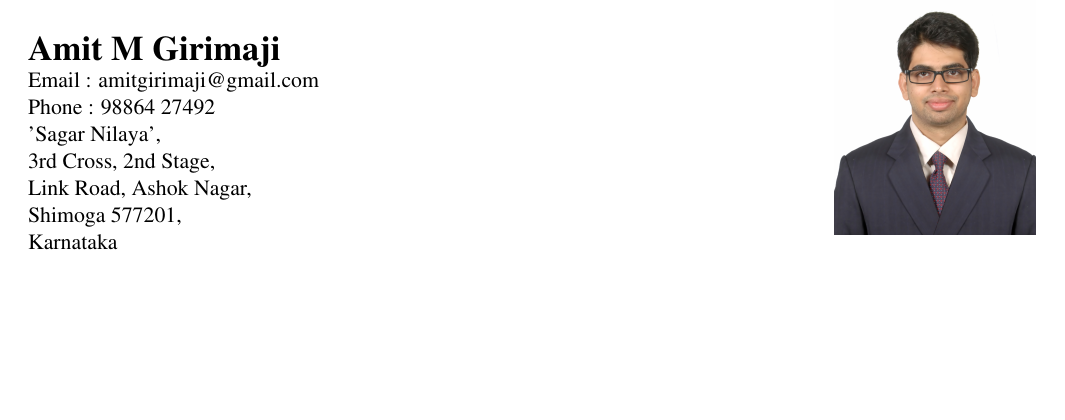
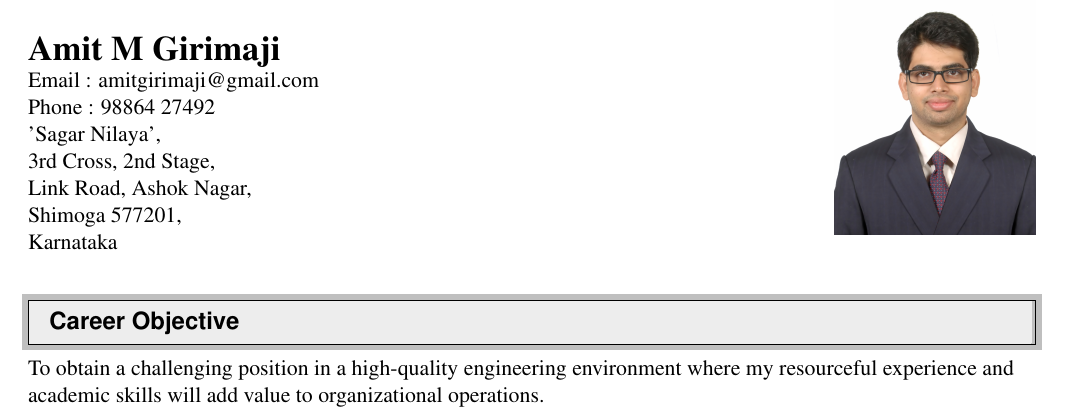
Before and after one commit to amitgirimaji123/Amit_Girimaji_Resume, a LaTeX CV (Resume.tex): part of the page, cut so that both start at the same text, the shorter picture padded with empty space. Compiled offline with pdfLaTeX.

Commit message:
Add files via upload
Updated Objective

```diff
--- a/Resume.tex
+++ b/Resume.tex
@@ -75,6 +75,16 @@ Karnataka \\
 \end{tabular*}
 
 
+%---------------------------------------------------------------
+
+%%%%%%%%%%%%%%%%%%%%%%%%%%%%%%
+\resheading{ Career Objective }
+%%%%%%%%%%%%%%%%%%%%%%%%%%%%%%
+\\
+To obtain a challenging position in a high-quality engineering environment where my resourceful experience and academic skills will add value to organizational operations.
+
+
+
 
 
 \end{document}
```
Also changed, not shown: Resume.pdf, 2 other files.
